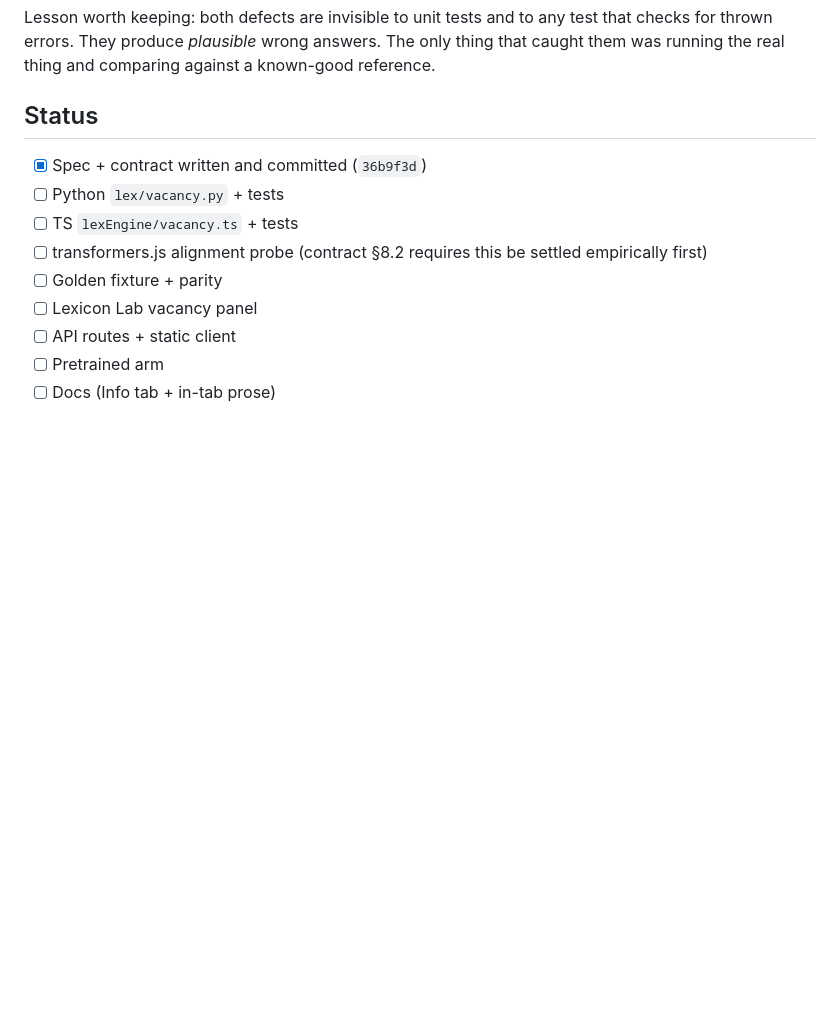
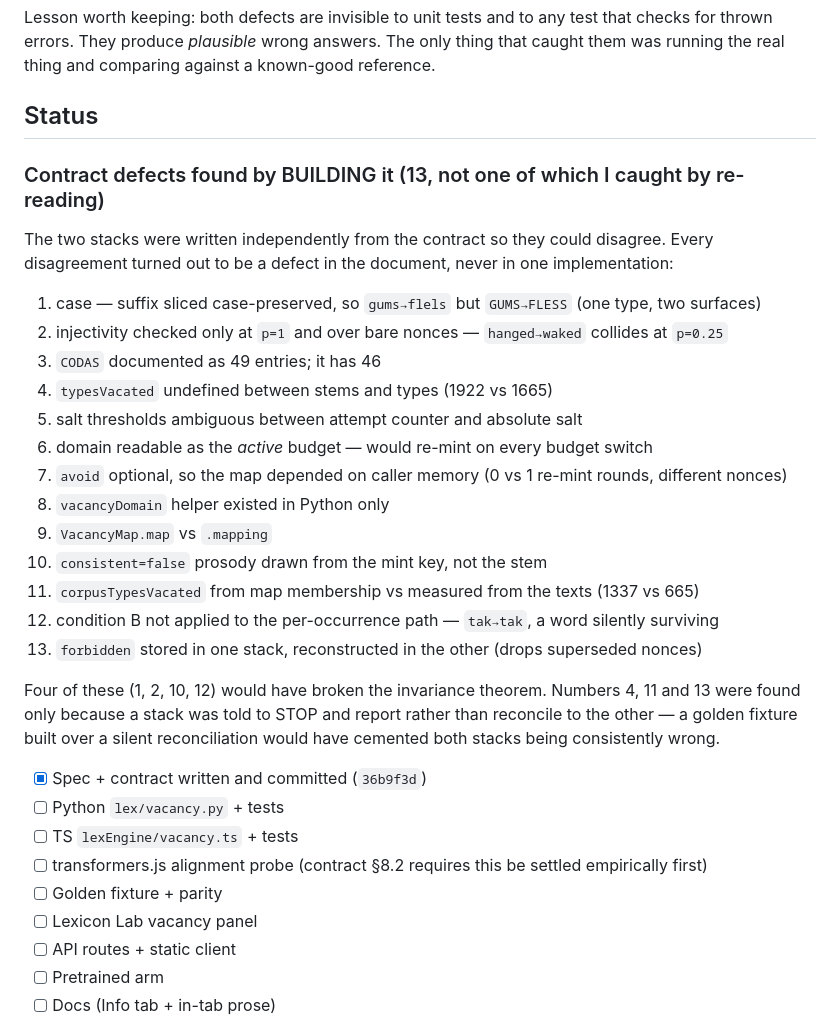
Before and after one commit to ContextLab/llm-geometry, a Markdown page: notes/2026-08-04-feature-007-vacancy-transform.md, the part around the change. GitHub-like rendering; blank space fills up the shorter version.

Commit message:
Notes: the 13 contract defects, and how each was found
Recording this because the method mattered more than any individual fix. The two
stacks were written independently from the contract precisely so they could
disagree, and every disagreement turned out to be a defect in the document
rather than in either implementation. I caught none of them by re-reading.

Four would have broken the invariance theorem silently. Three were found only
because a stack was told to STOP and report rather than reconcile its numbers to
the other -- a golden fixture built over a silent reconciliation would have
cemented both stacks being consistently wrong, with a green suite on top.

Co-Authored-By: Claude Opus 5 (1M context) <noreply@anthropic.com>

```diff
--- a/notes/2026-08-04-feature-007-vacancy-transform.md
+++ b/notes/2026-08-04-feature-007-vacancy-transform.md
@@ -154,6 +154,30 @@ running the real thing and comparing against a known-good reference.
 
 ## Status
 
+### Contract defects found by BUILDING it (13, not one of which I caught by re-reading)
+
+The two stacks were written independently from the contract so they could disagree. Every
+disagreement turned out to be a defect in the document, never in one implementation:
+
+1. case — suffix sliced case-preserved, so `gums→flels` but `GUMS→FLESS` (one type, two surfaces)
+2. injectivity checked only at `p=1` and over bare nonces — `hanged→waked` collides at `p=0.25`
+3. `CODAS` documented as 49 entries; it has 46
+4. `typesVacated` undefined between stems and types (1922 vs 1665)
+5. salt thresholds ambiguous between attempt counter and absolute salt
+6. domain readable as the *active* budget — would re-mint on every budget switch
+7. `avoid` optional, so the map depended on caller memory (0 vs 1 re-mint rounds, different nonces)
+8. `vacancyDomain` helper existed in Python only
+9. `VacancyMap.map` vs `.mapping`
+10. `consistent=false` prosody drawn from the mint key, not the stem
+11. `corpusTypesVacated` from map membership vs measured from the texts (1337 vs 665)
+12. condition B not applied to the per-occurrence path — `tak→tak`, a word silently surviving
+13. `forbidden` stored in one stack, reconstructed in the other (drops superseded nonces)
+
+Four of these (1, 2, 10, 12) would have broken the invariance theorem. Numbers 4, 11 and 13 were
+found only because a stack was told to STOP and report rather than reconcile to the other — a
+golden fixture built over a silent reconciliation would have cemented both stacks being
+consistently wrong.
+
 - [x] Spec + contract written and committed (`36b9f3d`)
 - [ ] Python `lex/vacancy.py` + tests
 - [ ] TS `lexEngine/vacancy.ts` + tests
```
